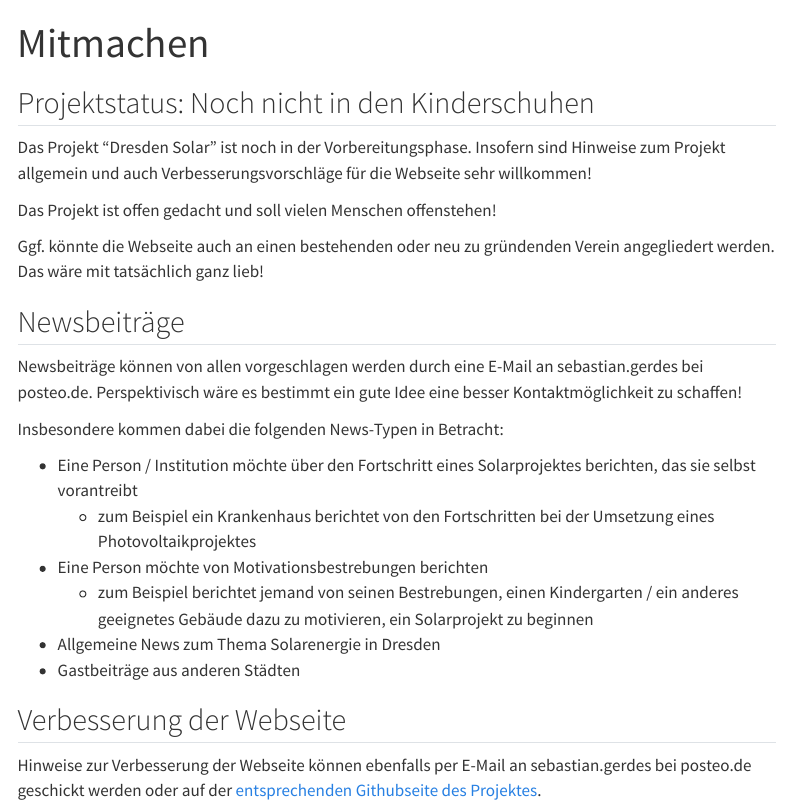
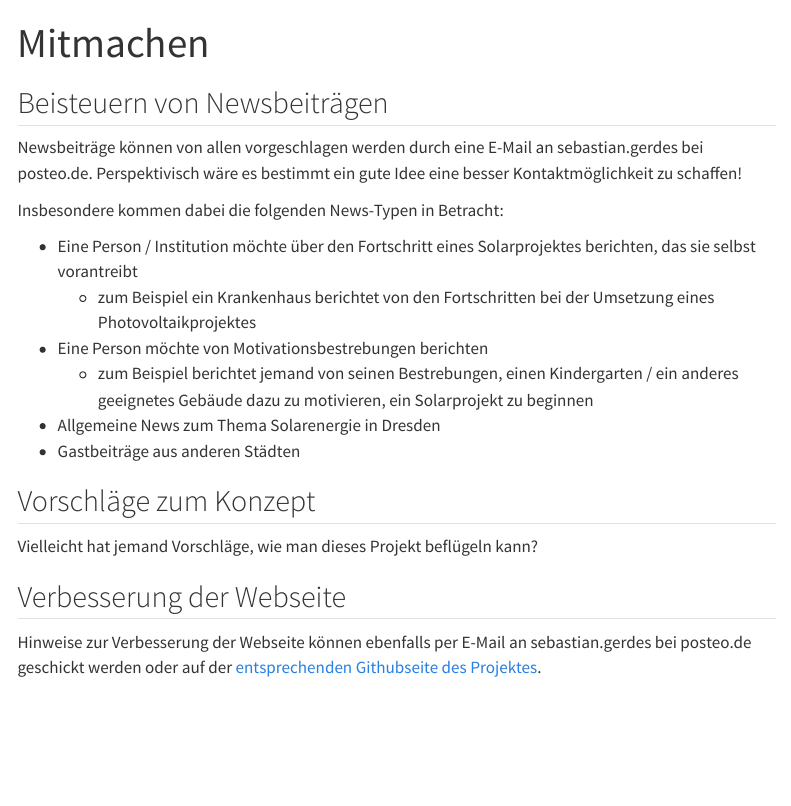
Before and after one commit to sebastian-gerdes/dresden-solar, a Quarto document (mitmachen.qmd): the page in a window 1100 px wide, from its top. Rendered offline with R 4.5, knitr and Pandoc in place of Quarto, with nearby package versions; menus at the side of the page are left out.

Commit message:
minor changes

```diff
--- a/mitmachen.qmd
+++ b/mitmachen.qmd
@@ -2,15 +2,7 @@
 title: "Mitmachen"
 ---
 
-## Projektstatus: Noch nicht in den Kinderschuhen
-Das Projekt "Dresden Solar" ist noch in der Vorbereitungsphase. Insofern sind Hinweise zum Projekt allgemein und auch Verbesserungsvorschläge für die Webseite sehr willkommen!
-
-Das Projekt ist offen gedacht und soll vielen Menschen offenstehen!
-
-Ggf. könnte die Webseite auch an einen bestehenden oder neu zu gründenden Verein angegliedert werden. Das wäre mit tatsächlich ganz lieb!
-
-
-## Newsbeiträge
+## Beisteuern von Newsbeiträgen
 Newsbeiträge können von allen vorgeschlagen werden durch eine E-Mail an sebastian.gerdes bei posteo.de. Perspektivisch wäre es bestimmt ein gute Idee eine besser Kontaktmöglichkeit zu schaffen!
 
 Insbesondere kommen dabei die folgenden News-Typen in Betracht:
@@ -21,6 +13,9 @@ Insbesondere kommen dabei die folgenden News-Typen in Betracht:
   + zum Beispiel berichtet jemand von seinen Bestrebungen, einen Kindergarten / ein anderes geeignetes Gebäude dazu zu motivieren, ein Solarprojekt zu beginnen
 * Allgemeine News zum Thema Solarenergie in Dresden
 * Gastbeiträge aus anderen Städten
+
+## Vorschläge zum Konzept
+Vielleicht hat jemand Vorschläge, wie man dieses Projekt beflügeln kann?
 
 ## Verbesserung der Webseite
 Hinweise zur Verbesserung der Webseite können ebenfalls per E-Mail an sebastian.gerdes bei posteo.de geschickt werden oder auf der [entsprechenden Githubseite des Projektes](https://github.com/sebastian-gerdes/pv-dd/issues).
```
Also changed, not shown: index.qmd (+8 -0 lines), 3 other files.
